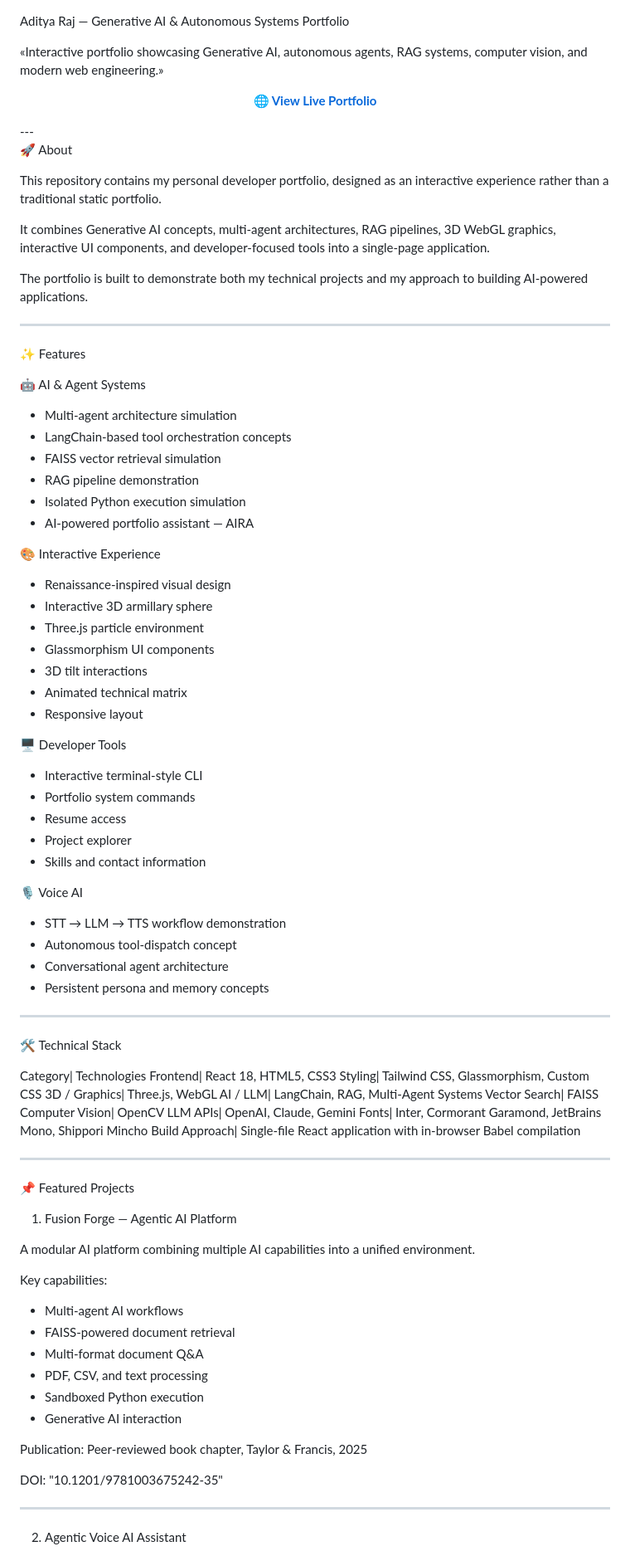
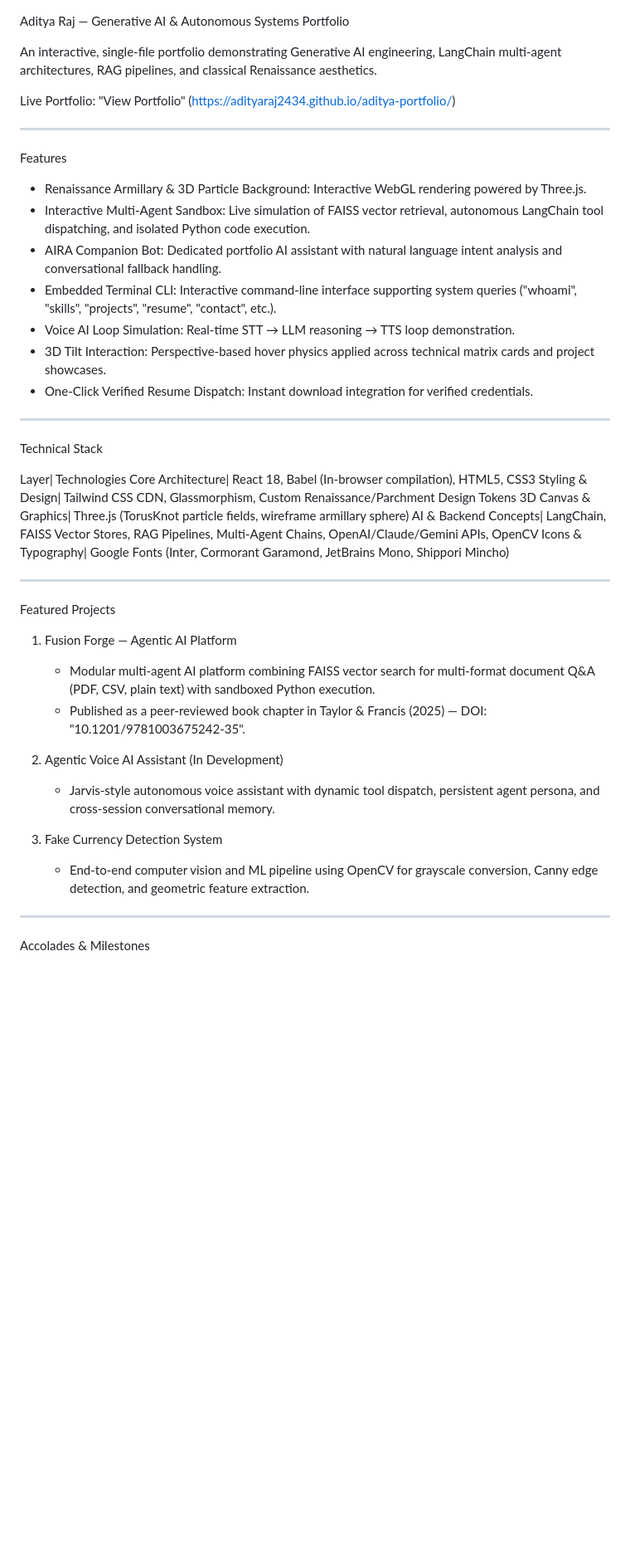
Before and after one commit to AdityaRaj2434/aditya-portfolio, a Markdown page: README.md, the part around one of its changes. Shown at 83% size. Drawn GitHub-style; blank space fills up the shorter version.

```diff
--- a/README.md
+++ b/README.md
@@ -1,96 +1,50 @@
 Aditya Raj — Generative AI & Autonomous Systems Portfolio
 
-«Interactive portfolio showcasing Generative AI, autonomous agents, RAG systems, computer vision, and modern web engineering.»
+An interactive, single-file portfolio demonstrating Generative AI engineering, LangChain multi-agent architectures, RAG pipelines, and classical Renaissance aesthetics.
 
-<p align="center">
-  <a href="https://adityaraj2434.github.io/aditya-portfolio/">
-    <strong>🌐 View Live Portfolio</strong>
-  </a>
-</p>---
-
-🚀 About
-
-This repository contains my personal developer portfolio, designed as an interactive experience rather than a traditional static portfolio.
-
-It combines Generative AI concepts, multi-agent architectures, RAG pipelines, 3D WebGL graphics, interactive UI components, and developer-focused tools into a single-page application.
-
-The portfolio is built to demonstrate both my technical projects and my approach to building AI-powered applications.
+Live Portfolio: "View Portfolio" (https://adityaraj2434.github.io/aditya-portfolio/)
 
 ---
 
-✨ Features
+Features
 
-🤖 AI & Agent Systems
-
-- Multi-agent architecture simulation
-- LangChain-based tool orchestration concepts
-- FAISS vector retrieval simulation
-- RAG pipeline demonstration
-- Isolated Python execution simulation
-- AI-powered portfolio assistant — AIRA
-
-🎨 Interactive Experience
-
-- Renaissance-inspired visual design
-- Interactive 3D armillary sphere
-- Three.js particle environment
-- Glassmorphism UI components
-- 3D tilt interactions
-- Animated technical matrix
-- Responsive layout
-
-🖥️ Developer Tools
-
-- Interactive terminal-style CLI
-- Portfolio system commands
-- Resume access
-- Project explorer
-- Skills and contact information
-
-🎙️ Voice AI
-
-- STT → LLM → TTS workflow demonstration
-- Autonomous tool-dispatch concept
-- Conversational agent architecture
-- Persistent persona and memory concepts
+- Renaissance Armillary & 3D Particle Background: Interactive WebGL rendering powered by Three.js.
+- Interactive Multi-Agent Sandbox: Live simulation of FAISS vector retrieval, autonomous LangChain tool dispatching, and isolated Python code execution.
+- AIRA Companion Bot: Dedicated portfolio AI assistant with natural language intent analysis and conversational fallback handling.
+- Embedded Terminal CLI: Interactive command-line interface supporting system queries ("whoami", "skills", "projects", "resume", "contact", etc.).
+- Voice AI Loop Simulation: Real-time STT → LLM reasoning → TTS loop demonstration.
+- 3D Tilt Interaction: Perspective-based hover physics applied across technical matrix cards and project showcases.
+- One-Click Verified Resume Dispatch: Instant download integration for verified credentials.
 
 ---
 
-🛠️ Technical Stack
+Technical Stack
 
-Category| Technologies
-Frontend| React 18, HTML5, CSS3
-Styling| Tailwind CSS, Glassmorphism, Custom CSS
-3D / Graphics| Three.js, WebGL
-AI / LLM| LangChain, RAG, Multi-Agent Systems
-Vector Search| FAISS
-Computer Vision| OpenCV
-LLM APIs| OpenAI, Claude, Gemini
-Fonts| Inter, Cormorant Garamond, JetBrains Mono, Shippori Mincho
-Build Approach| Single-file React application with in-browser Babel compilation
+Layer| Technologies
+Core Architecture| React 18, Babel (In-browser compilation), HTML5, CSS3
+Styling & Design| Tailwind CSS CDN, Glassmorphism, Custom Renaissance/Parchment Design Tokens
+3D Canvas & Graphics| Three.js (TorusKnot particle fields, wireframe armillary sphere)
+AI & Backend Concepts| LangChain, FAISS Vector Stores, RAG Pipelines, Multi-Agent Chains, OpenAI/Claude/Gemini APIs, OpenCV
+Icons & Typography| Google Fonts (Inter, Cormorant Garamond, JetBrains Mono, Shippori Mincho)
 
 ---
 
-📌 Featured Projects
+Featured Projects
 
 1. Fusion Forge — Agentic AI Platform
 
-A modular AI platform combining multiple AI capabilities into a unified environment.
+   - Modular multi-agent AI platform combining FAISS vector search for multi-format document Q&A (PDF, CSV, plain text) with sandboxed Python execution.
+   - Published as a peer-reviewed book chapter in Taylor & Francis (2025) — DOI: "10.1201/9781003675242-35".
 
-Key capabilities:
+2. Agentic Voice AI Assistant (In Development)
 
-- Multi-agent AI workflows
-- FAISS-powered document retrieval
-- Multi-format document Q&A
-- PDF, CSV, and text processing
-- Sandboxed Python execution
-- Generative AI interaction
+   - Jarvis-style autonomous voice assistant with dynamic tool dispatch, persistent agent persona, and cross-session conversational memory.
 
-Publication: Peer-reviewed book chapter, Taylor & Francis, 2025
+3. Fake Currency Detection System
 
-DOI: "10.1201/9781003675242-35"
+   - End-to-end computer vision and ML pipeline using OpenCV for grayscale conversion, Canny edge detection, and geometric feature extraction.
 
 ---
 
-2. Agentic Voice AI Assistant
+Accolades & Milestones
 
```
Also changed, not shown: other parts of README.md (+8 -113 lines).
